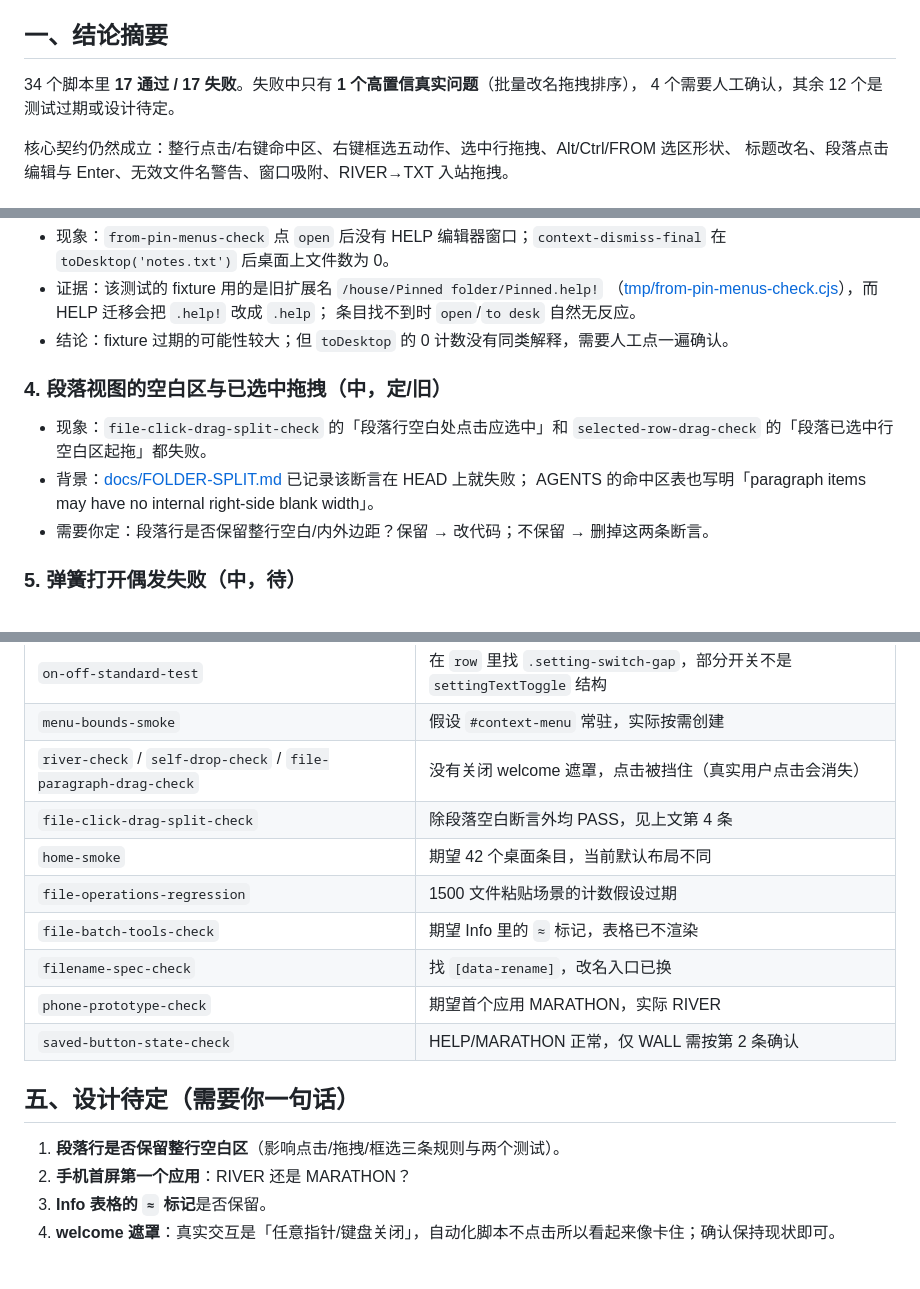
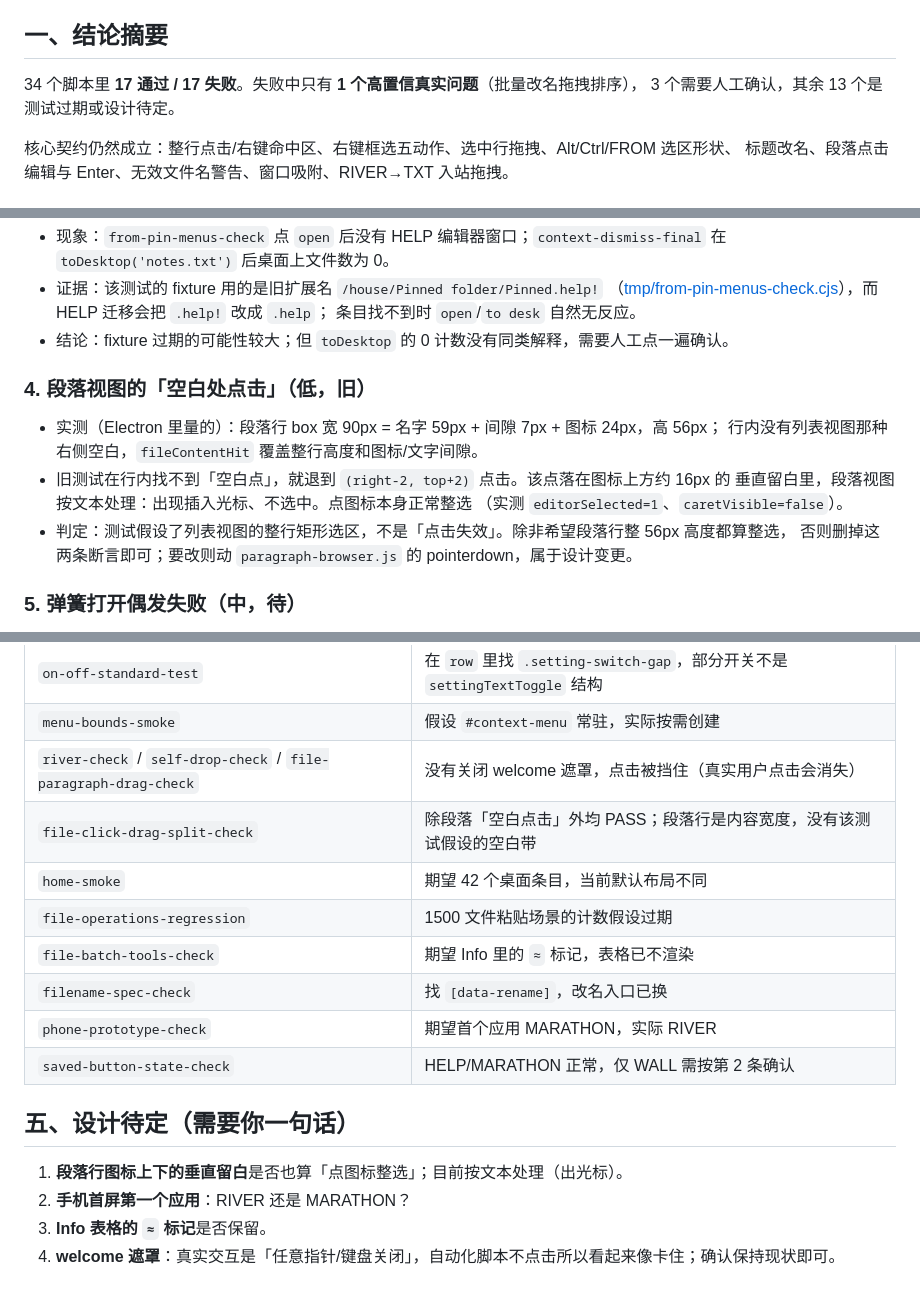
Before and after one commit to hermannuller/cabanon, a Markdown page: docs/INTERACTION-AUDIT.md, 3 parts joined by grey strips. Rendered like a GitHub page.

Commit message:
docs: correct the paragraph blank-click finding
Measured in Electron: a paragraph row is content-width (name + 7px gap + 24px icon) with no internal blank band. The old tests fall back to (right-2, top+2), which lands above the icon and correctly places a text caret. Reclassify as a stale fixture, not a hit-area bug.

```diff
--- a/docs/INTERACTION-AUDIT.md
+++ b/docs/INTERACTION-AUDIT.md
@@ -14,7 +14,7 @@
 ## 一、结论摘要
 
 34 个脚本里 **17 通过 / 17 失败**。失败中只有 **1 个高置信真实问题**（批量改名拖拽排序），
-4 个需要人工确认，其余 12 个是测试过期或设计待定。
+3 个需要人工确认，其余 13 个是测试过期或设计待定。
 
 核心契约仍然成立：整行点击/右键命中区、右键框选五动作、选中行拖拽、Alt/Ctrl/FROM 选区形状、
 标题改名、段落点击编辑与 Enter、无效文件名警告、窗口吸附、RIVER→TXT 入站拖拽。
@@ -73,13 +73,15 @@
   条目找不到时 `open`/`to desk` 自然无反应。
 - 结论：fixture 过期的可能性较大；但 `toDesktop` 的 0 计数没有同类解释，需要人工点一遍确认。
 
-### 4. 段落视图的空白区与已选中拖拽（中，**定/旧**）
+### 4. 段落视图的「空白处点击」（低，**旧**）
 
-- 现象：`file-click-drag-split-check` 的「段落行空白处点击应选中」和
-  `selected-row-drag-check` 的「段落已选中行空白区起拖」都失败。
-- 背景：[docs/FOLDER-SPLIT.md](docs/FOLDER-SPLIT.md#L20) 已记录该断言在 HEAD 上就失败；
-  AGENTS 的命中区表也写明「paragraph items may have no internal right-side blank width」。
-- 需要你定：段落行是否保留整行空白/内外边距？保留 → 改代码；不保留 → 删掉这两条断言。
+- 实测（Electron 里量的）：段落行 box 宽 90px = 名字 59px + 间隙 7px + 图标 24px，高 56px；
+  行内没有列表视图那种右侧空白，`fileContentHit` 覆盖整行高度和图标/文字间隙。
+- 旧测试在行内找不到「空白点」，就退到 `(right-2, top+2)` 点击。该点落在图标上方约 16px 的
+  垂直留白里，段落视图按文本处理：出现插入光标、不选中。点图标本身正常整选
+  （实测 `editorSelected=1`、`caretVisible=false`）。
+- 判定：测试假设了列表视图的整行矩形选区，不是「点击失效」。除非希望段落行整 56px 高度都算整选，
+  否则删掉这两条断言即可；要改则动 `paragraph-browser.js` 的 pointerdown，属于设计变更。
 
 ### 5. 弹簧打开偶发失败（中，**待**）
 
@@ -103,7 +105,7 @@
 | `on-off-standard-test` | 在 `row` 里找 `.setting-switch-gap`，部分开关不是 `settingTextToggle` 结构 |
 | `menu-bounds-smoke` | 假设 `#context-menu` 常驻，实际按需创建 |
 | `river-check` / `self-drop-check` / `file-paragraph-drag-check` | 没有关闭 welcome 遮罩，点击被挡住（真实用户点击会消失） |
-| `file-click-drag-split-check` | 除段落空白断言外均 PASS，见上文第 4 条 |
+| `file-click-drag-split-check` | 除段落「空白点击」外均 PASS；段落行是内容宽度，没有该测试假设的空白带 |
 | `home-smoke` | 期望 42 个桌面条目，当前默认布局不同 |
 | `file-operations-regression` | 1500 文件粘贴场景的计数假设过期 |
 | `file-batch-tools-check` | 期望 Info 里的 `≈` 标记，表格已不渲染 |
@@ -113,7 +115,7 @@
 
 ## 五、设计待定（需要你一句话）
 
-1. **段落行是否保留整行空白区**（影响点击/拖拽/框选三条规则与两个测试）。
+1. **段落行图标上下的垂直留白**是否也算「点图标整选」；目前按文本处理（出光标）。
 2. **手机首屏第一个应用**：RIVER 还是 MARATHON？
 3. **Info 表格的 `≈` 标记**是否保留。
 4. **welcome 遮罩**：真实交互是「任意指针/键盘关闭」，自动化脚本不点击所以看起来像卡住；确认保持现状即可。
```
